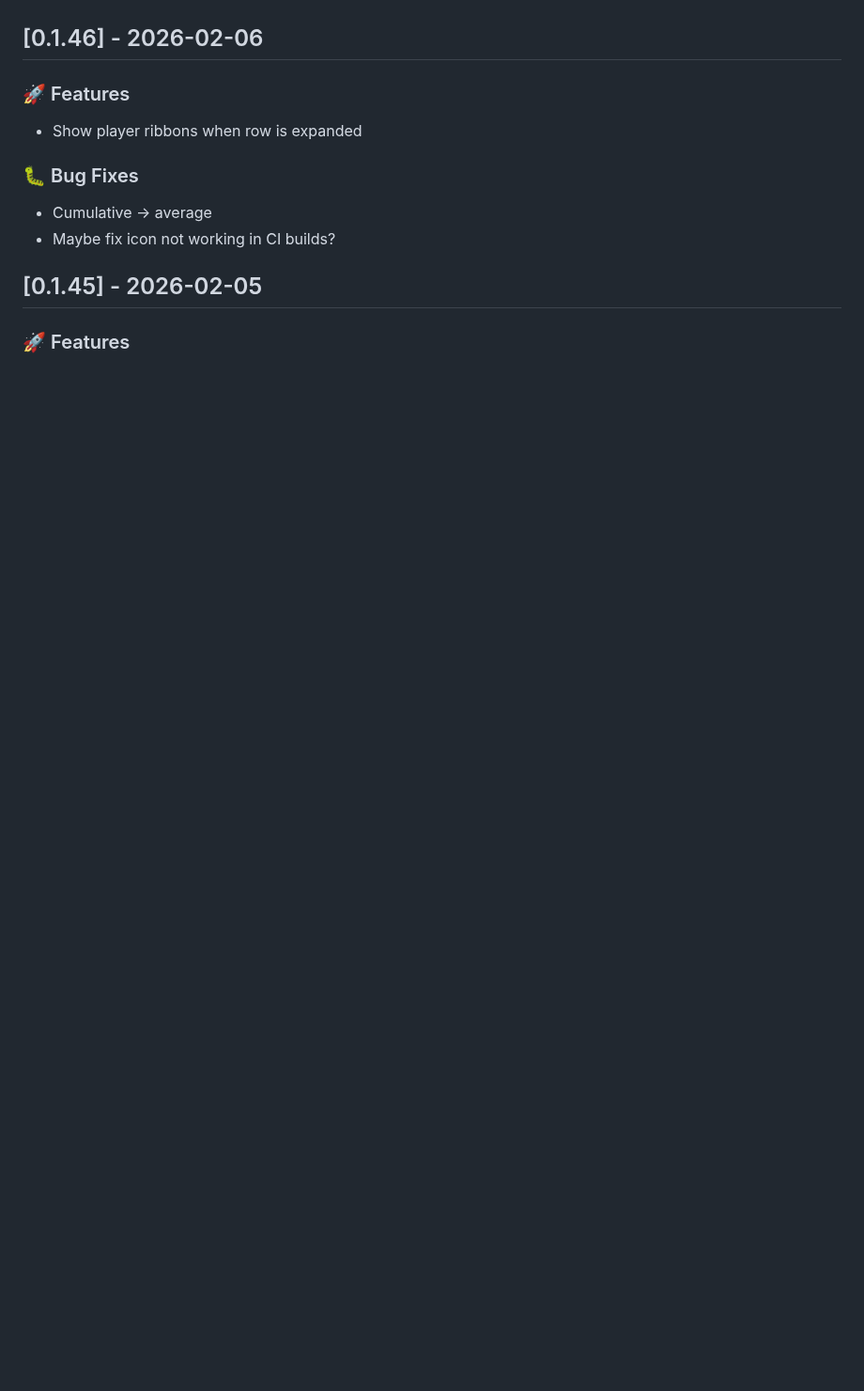
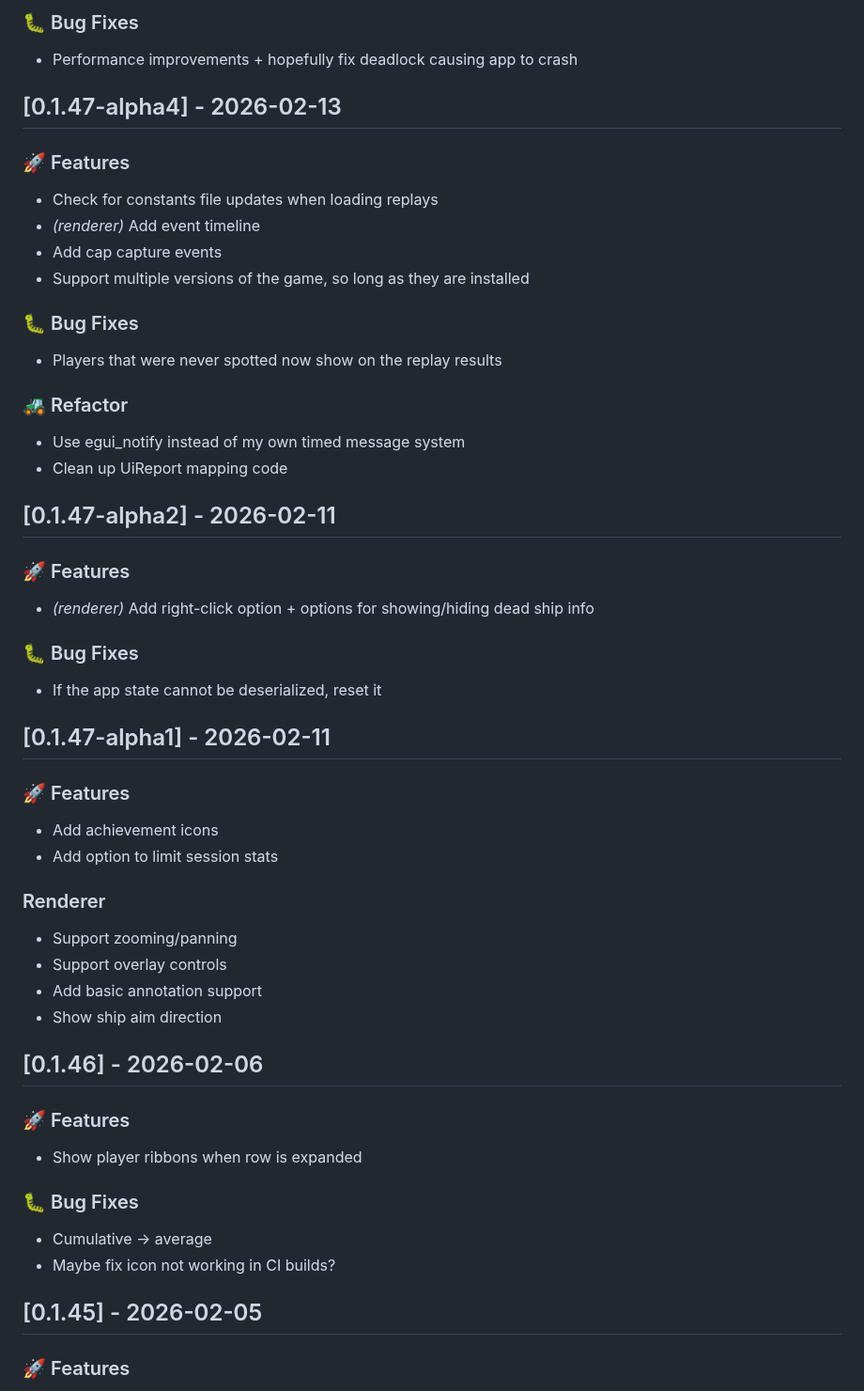
Before and after one commit to landaire/wows-toolkit, a Markdown page: CHANGELOG.md, the part around one of its changes. Shown at 94% size. GitHub-like rendering; blank space fills up the shorter version.

Commit message:
update changelog

```diff
--- a/CHANGELOG.md
+++ b/CHANGELOG.md
@@ -4,3 +66,48 @@ All notable changes to this project will be documented in this file.
+### 🐛 Bug Fixes
+
+- Performance improvements + hopefully fix deadlock causing app to crash
+
+## [0.1.47-alpha4] - 2026-02-13
+
+### 🚀 Features
+
+- Check for constants file updates when loading replays
+- *(renderer)* Add event timeline
+- Add cap capture events
+- Support multiple versions of the game, so long as they are installed
+
+### 🐛 Bug Fixes
+
+- Players that were never spotted now show on the replay results
+
+### 🚜 Refactor
+
+- Use egui_notify instead of my own timed message system
+- Clean up UiReport mapping code
+
+## [0.1.47-alpha2] - 2026-02-11
+
+### 🚀 Features
+
+- *(renderer)* Add right-click option + options for showing/hiding dead ship info
+
+### 🐛 Bug Fixes
+
+- If the app state cannot be deserialized, reset it
+
+## [0.1.47-alpha1] - 2026-02-11
+
+### 🚀 Features
+
+- Add achievement icons
+- Add option to limit session stats
+
+### Renderer
+
+- Support zooming/panning
+- Support overlay controls
+- Add basic annotation support
+- Show ship aim direction
 
 ## [0.1.46] - 2026-02-06
 
```
Also changed, not shown: other parts of CHANGELOG.md (+62 -0 lines).
